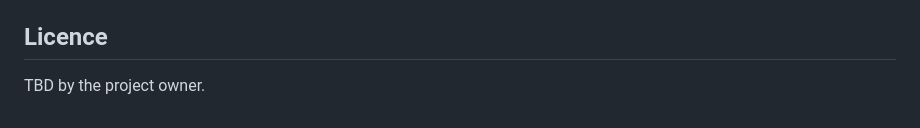
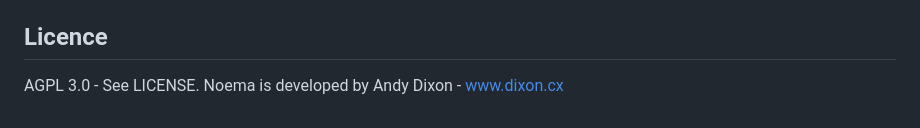
Before and after one commit to andydixon/noema, a Markdown page: README.md, the part around the change. Drawn GitHub-style.

Commit message:
Change license to AGPL 3.0 and add developer credit
Updated license information and added developer credit.

```diff
--- a/README.md
+++ b/README.md
@@ -123,4 +123,5 @@ Version 0.2.0: all sixteen phases of [PLAN.md](PLAN.md) are implemented, and the
 
 ## Licence
 
-TBD by the project owner.
+AGPL 3.0 - See LICENSE.
+Noema is developed by Andy Dixon - www.dixon.cx
```
